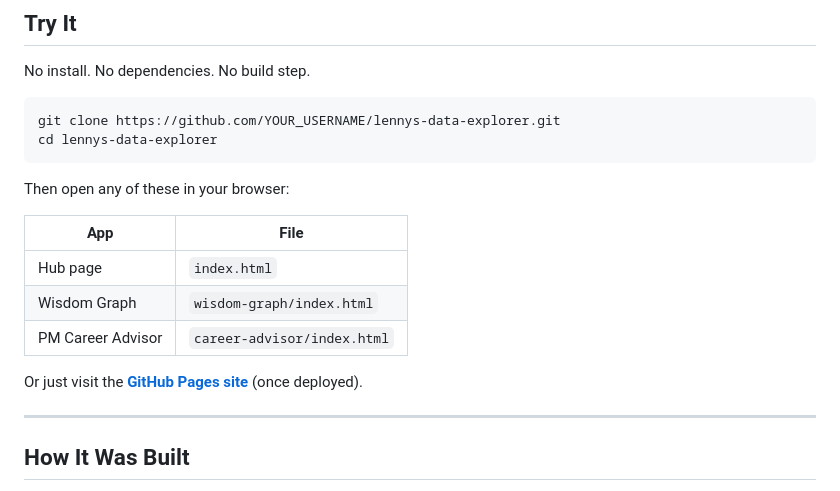
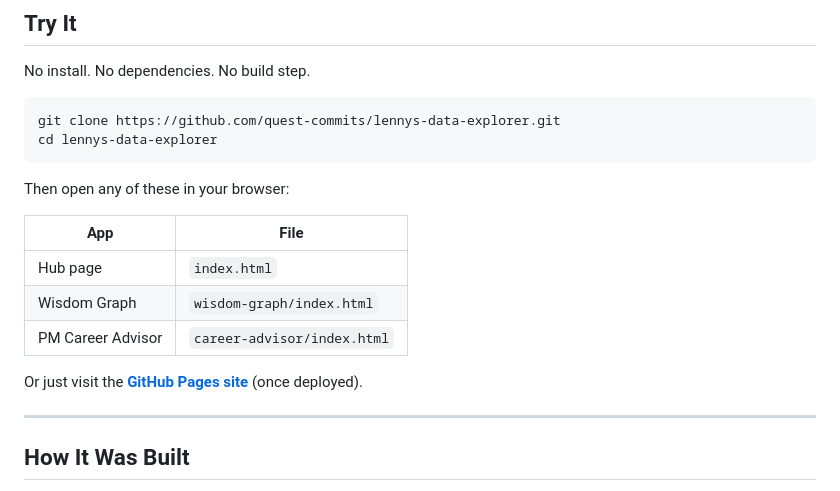
Before and after one commit to quest-commits/lennys-data-explorer, a Markdown page: README-github.md, the part around one of its changes. GitHub-like rendering.

Commit message:
Update README with actual GitHub URLs
Co-Authored-By: Claude Opus 4.6 (1M context) <noreply@anthropic.com>

````diff
--- a/README-github.md
+++ b/README-github.md
@@ -60,7 +60,7 @@ Ask about career transitions, managing up, landing a PM role, navigating ambigui
 No install. No dependencies. No build step.
 
 ```
-git clone https://github.com/YOUR_USERNAME/lennys-data-explorer.git
+git clone https://github.com/quest-commits/lennys-data-explorer.git
 cd lennys-data-explorer
 ```
 
````
Also changed, not shown: other parts of README-github.md (+1 -1 lines), README-project.md (+2 -2 lines).
